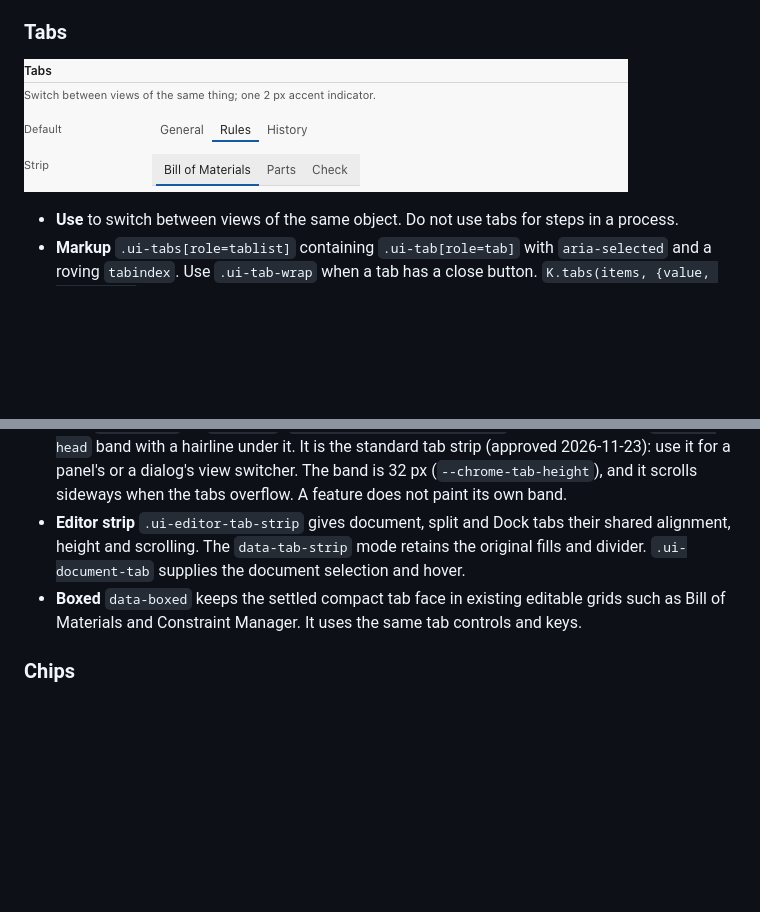
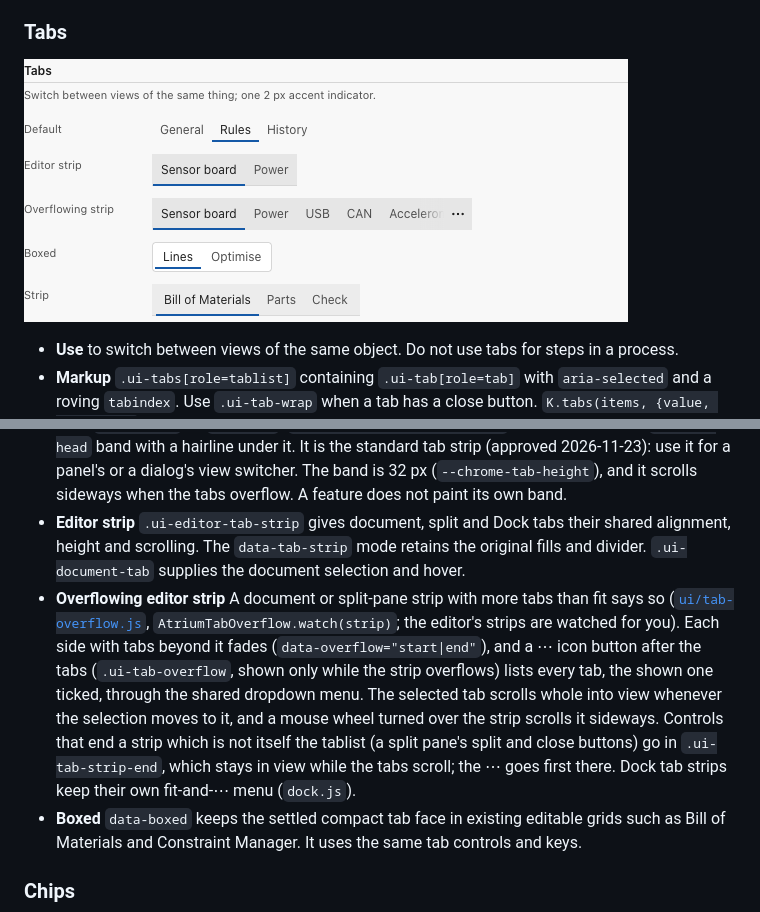
Before and after one commit to YutingXu/waffle-eda, a Markdown page: docs/ui-library.md, 2 parts joined by grey strips. GitHub-like rendering; pictures changed too: docs/ui-library/tabs.png; blank space fills up the shorter version.

```diff
--- a/docs/ui-library.md
+++ b/docs/ui-library.md
@@ -187,6 +187,7 @@ The `.ui-choice` label paints checked borders or halos around its native radio.
 - **Underlined** `data-underline` on `.ui-tabs` shares the existing unfilled hairline band used for result tabs and the Symbol Editor.
 - **Strip** `data-strip` on `.ui-tabs` (`K.tabs(items, {strip:true})`) puts the tabs on a `--panel-head` band with a hairline under it. It is the standard tab strip (approved 2026-11-23): use it for a panel's or a dialog's view switcher. The band is 32 px (`--chrome-tab-height`), and it scrolls sideways when the tabs overflow. A feature does not paint its own band.
 - **Editor strip** `.ui-editor-tab-strip` gives document, split and Dock tabs their shared alignment, height and scrolling. The `data-tab-strip` mode retains the original fills and divider. `.ui-document-tab` supplies the document selection and hover.
+- **Overflowing editor strip** A document or split-pane strip with more tabs than fit says so ([`ui/tab-overflow.js`](../app/ui/tab-overflow.js), `AtriumTabOverflow.watch(strip)`; the editor's strips are watched for you). Each side with tabs beyond it fades (`data-overflow="start|end"`), and a ⋯ icon button after the tabs (`.ui-tab-overflow`, shown only while the strip overflows) lists every tab, the shown one ticked, through the shared dropdown menu. The selected tab scrolls whole into view whenever the selection moves to it, and a mouse wheel turned over the strip scrolls it sideways. Controls that end a strip which is not itself the tablist (a split pane's split and close buttons) go in `.ui-tab-strip-end`, which stays in view while the tabs scroll; the ⋯ goes first there. Dock tab strips keep their own fit-and-⋯ menu (`dock.js`).
 - **Boxed** `data-boxed` keeps the settled compact tab face in existing editable grids such as Bill of Materials and Constraint Manager. It uses the same tab controls and keys.
 
 <a id="chip"></a>
```
Also changed, not shown: 16 other files.
